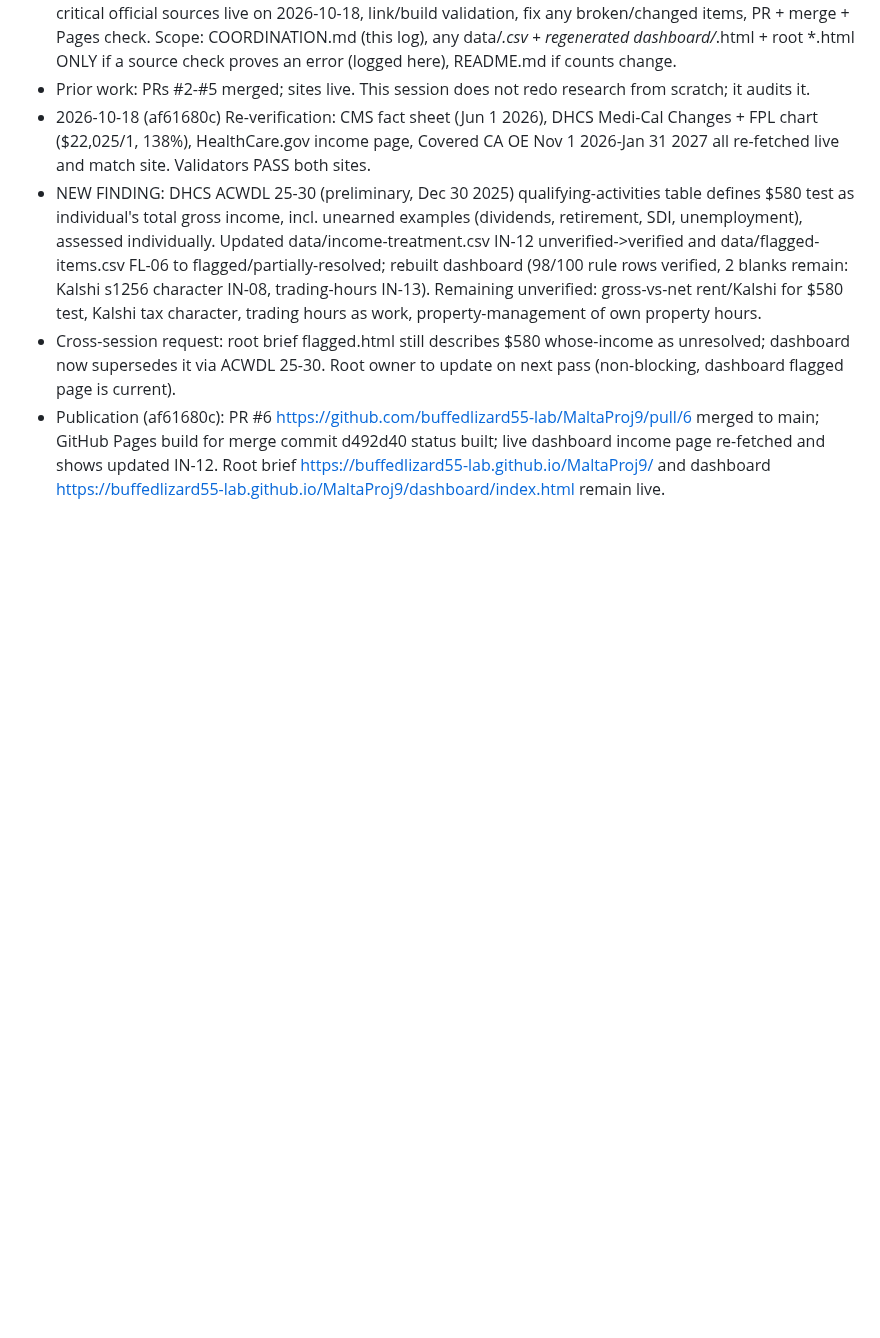
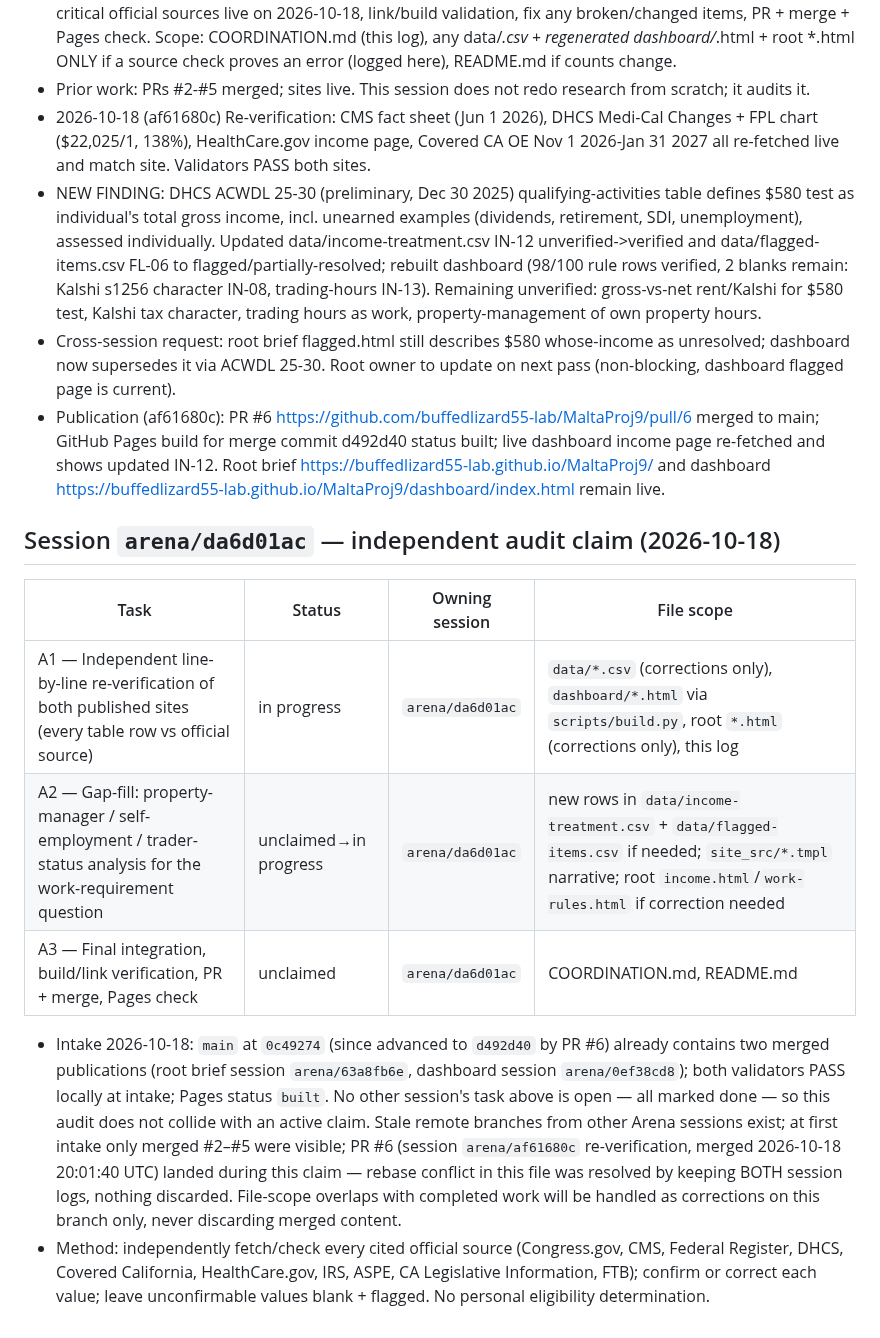
Before and after one commit to buffedlizard55-lab/MaltaProj9, a Markdown page: COORDINATION.md, the part around the change. GitHub-like rendering; blank space fills up the shorter version.

Commit message:
Claim independent audit tasks (session da6d01ac)
Co-authored-by: arena-agent <297053741+arena-agent@users.noreply.github.com>

```diff
--- a/COORDINATION.md
+++ b/COORDINATION.md
@@ -191,3 +191,13 @@ placeholders, and `.nojekyll` keeps Pages serving both sites as static files.
 - NEW FINDING: DHCS ACWDL 25-30 (preliminary, Dec 30 2025) qualifying-activities table defines $580 test as individual's total gross income, incl. unearned examples (dividends, retirement, SDI, unemployment), assessed individually. Updated data/income-treatment.csv IN-12 unverified->verified and data/flagged-items.csv FL-06 to flagged/partially-resolved; rebuilt dashboard (98/100 rule rows verified, 2 blanks remain: Kalshi s1256 character IN-08, trading-hours IN-13). Remaining unverified: gross-vs-net rent/Kalshi for $580 test, Kalshi tax character, trading hours as work, property-management of own property hours.
 - Cross-session request: root brief flagged.html still describes $580 whose-income as unresolved; dashboard now supersedes it via ACWDL 25-30. Root owner to update on next pass (non-blocking, dashboard flagged page is current).
 - Publication (af61680c): PR #6 https://github.com/buffedlizard55-lab/MaltaProj9/pull/6 merged to main; GitHub Pages build for merge commit d492d40 status built; live dashboard income page re-fetched and shows updated IN-12. Root brief https://buffedlizard55-lab.github.io/MaltaProj9/ and dashboard https://buffedlizard55-lab.github.io/MaltaProj9/dashboard/index.html remain live.
+## Session `arena/da6d01ac` — independent audit claim (2026-10-18)
+
+| Task | Status | Owning session | File scope |
+|---|---|---|---|
+| A1 — Independent line-by-line re-verification of both published sites (every table row vs official source) | in progress | `arena/da6d01ac` | `data/*.csv` (corrections only), `dashboard/*.html` via `scripts/build.py`, root `*.html` (corrections only), this log |
+| A2 — Gap-fill: property-manager / self-employment / trader-status analysis for the work-requirement question | unclaimed→in progress | `arena/da6d01ac` | new rows in `data/income-treatment.csv` + `data/flagged-items.csv` if needed; `site_src/*.tmpl` narrative; root `income.html`/`work-rules.html` if correction needed |
+| A3 — Final integration, build/link verification, PR + merge, Pages check | unclaimed | `arena/da6d01ac` | COORDINATION.md, README.md |
+
+- Intake 2026-10-18: `main` at `0c49274` (since advanced to `d492d40` by PR #6) already contains two merged publications (root brief session `arena/63a8fb6e`, dashboard session `arena/0ef38cd8`); both validators PASS locally at intake; Pages status `built`. No other session's task above is open — all marked done — so this audit does not collide with an active claim. Stale remote branches from other Arena sessions exist; at first intake only merged #2–#5 were visible; PR #6 (session `arena/af61680c` re-verification, merged 2026-10-18 20:01:40 UTC) landed during this claim — rebase conflict in this file was resolved by keeping BOTH session logs, nothing discarded. File-scope overlaps with completed work will be handled as corrections on this branch only, never discarding merged content.
+- Method: independently fetch/check every cited official source (Congress.gov, CMS, Federal Register, DHCS, Covered California, HealthCare.gov, IRS, ASPE, CA Legislative Information, FTB); confirm or correct each value; leave unconfirmable values blank + flagged. No personal eligibility determination.
```
